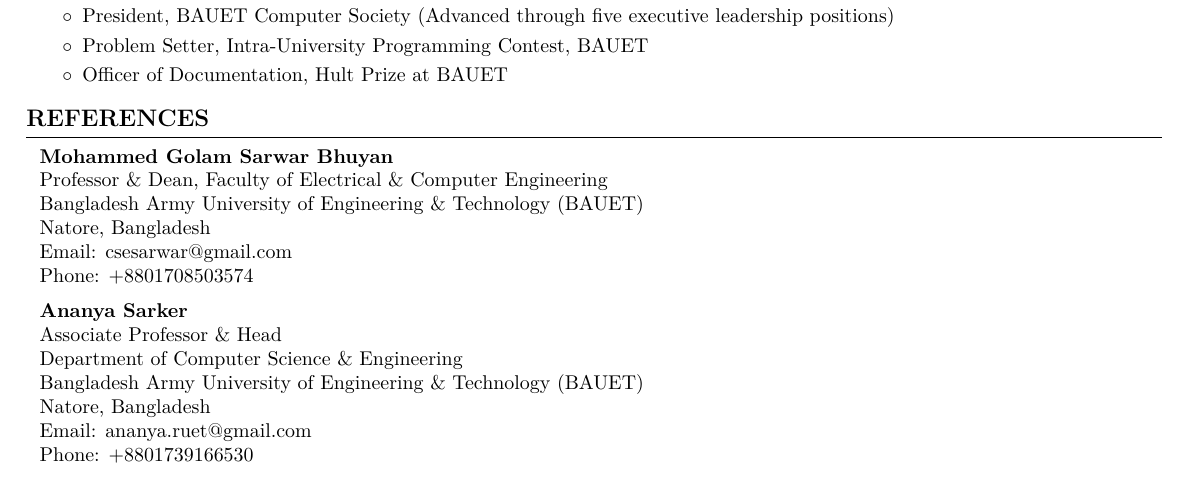
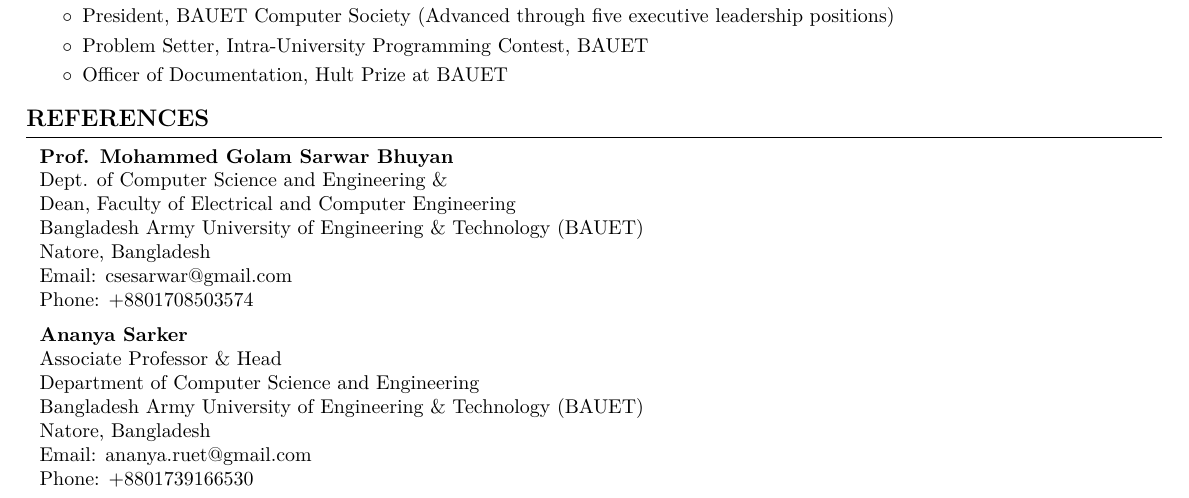
Before and after one commit to ratulhasan001/MyCV, a LaTeX document (sample.tex): part of page 2 of 2, cut so that both start at the same text. Compiled offline with pdfLaTeX.

Commit message:
updated reference

```diff
--- a/sample.tex
+++ b/sample.tex
@@ -432,8 +432,9 @@
 	\section{REFERENCES}
 
 	\begin{twocolentry}{}
-		\textbf{Mohammed Golam Sarwar Bhuyan} \\
-		Professor \& Dean, Faculty of Electrical \& Computer Engineering \\
+		\textbf{Prof. Mohammed Golam Sarwar Bhuyan} \\
+		Dept. of Computer Science and Engineering \& \\
+		Dean, Faculty of Electrical and Computer Engineering \\
 		Bangladesh Army University of Engineering \& Technology (BAUET) \\
 		Natore, Bangladesh \\
 		Email: csesarwar@gmail.com \\
@@ -445,7 +446,7 @@
 	\begin{twocolentry}{}
 		\textbf{Ananya Sarker} \\
 		Associate Professor \& Head \\
-		Department of Computer Science \& Engineering \\
+		Department of Computer Science and Engineering \\
 		Bangladesh Army University of Engineering \& Technology (BAUET) \\
 		Natore, Bangladesh \\
 		Email: ananya.ruet@gmail.com\\
```
Also changed, not shown: sample.pdf.
